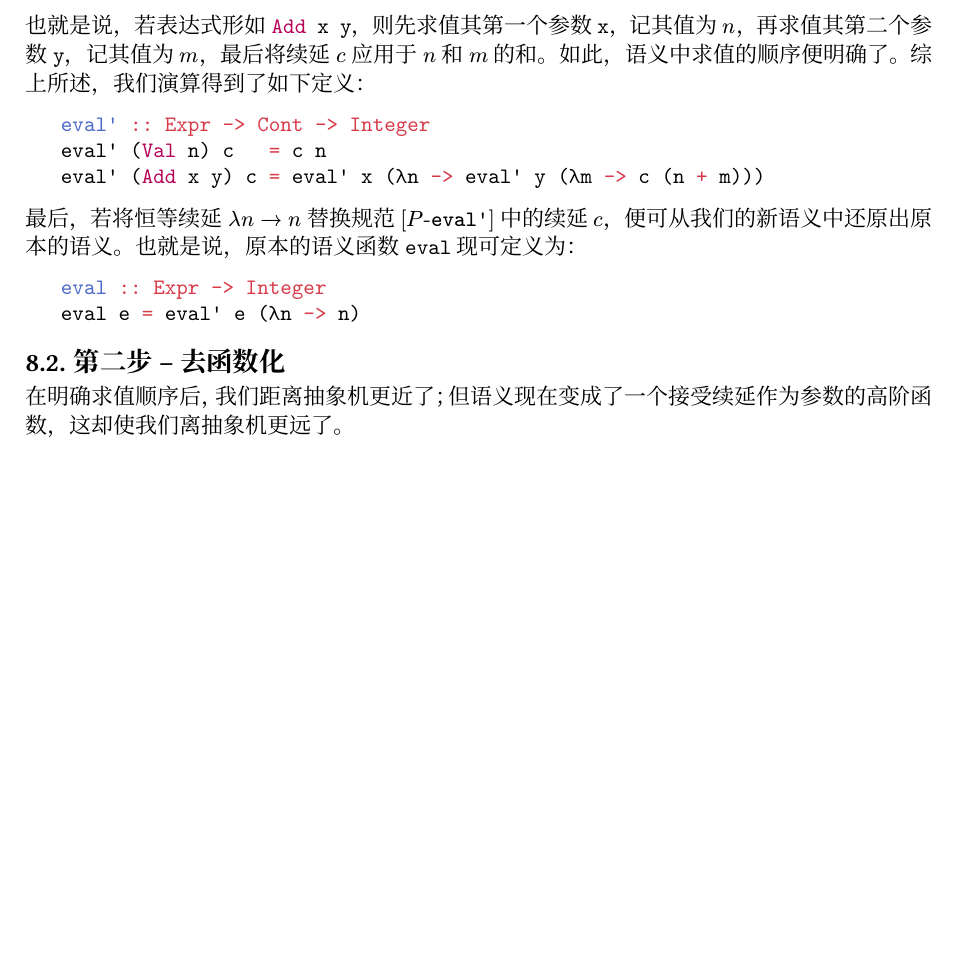
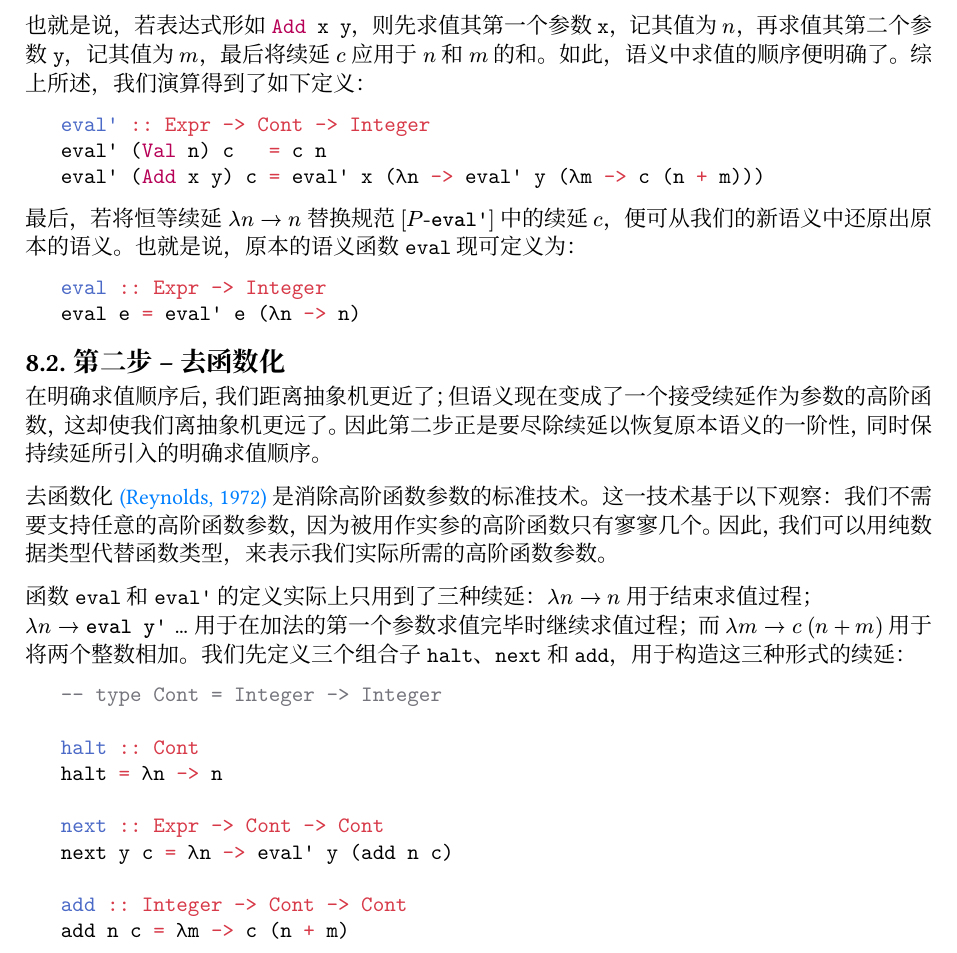
Before and after one commit to chuigda/CoreBlogPHP-NG, a Typst document (content/research/pl-semantics-1-2-3.typ, which reads content/research/pl-semantics-1-2-3/8-abstract-machines.typ): part of page 16 of 16, cut so that both start at the same text, the shorter picture padded with empty space. Compiled offline with Typst 0.15; a missing font is replaced by an installed copy or a similar font.

Commit message:
推进战线

````diff
--- a/content/research/pl-semantics-1-2-3/8-abstract-machines.typ
+++ b/content/research/pl-semantics-1-2-3/8-abstract-machines.typ
@@ -113,4 +113,21 @@ eval e = eval' e (λn -> n)
 
 == 第二步 -- 去函数化
 
-在明确求值顺序后，我们距离抽象机更近了；但语义现在变成了一个接受续延作为参数的高阶函数，这却使我们离抽象机更远了。
+在明确求值顺序后，我们距离抽象机更近了；但语义现在变成了一个接受续延作为参数的高阶函数，这却使我们离抽象机更远了。因此第二步正是要尽除续延以恢复原本语义的一阶性，同时保持续延所引入的明确求值顺序。
+
+去函数化 #link("(Reynolds, 1972)") 是消除高阶函数参数的标准技术。这一技术基于以下观察：我们不需要支持任意的高阶函数参数，因为被用作实参的高阶函数只有寥寥几个。因此，我们可以用纯数据类型代替函数类型，来表示我们实际所需的高阶函数参数。
+
+函数 `eval` 和 `eval'` 的定义实际上只用到了三种续延：$lambda n -> n$ 用于结束求值过程；#linebreak() $lambda n -> #[`eval y'`] ...$ 用于在加法的第一个参数求值完毕时继续求值过程；而 $lambda m -> c med (n + m)$ 用于将两个整数相加。我们先定义三个组合子 `halt`、`next` 和 `add`，用于构造这三种形式的续延：
+
+```haskell
+-- type Cont = Integer -> Integer
+
+halt :: Cont
+halt = λn -> n
+
+next :: Expr -> Cont -> Cont
+next y c = λn -> eval' y (add n c)
+
+add :: Integer -> Cont -> Cont
+add n c = λm -> c (n + m)
+```
````
